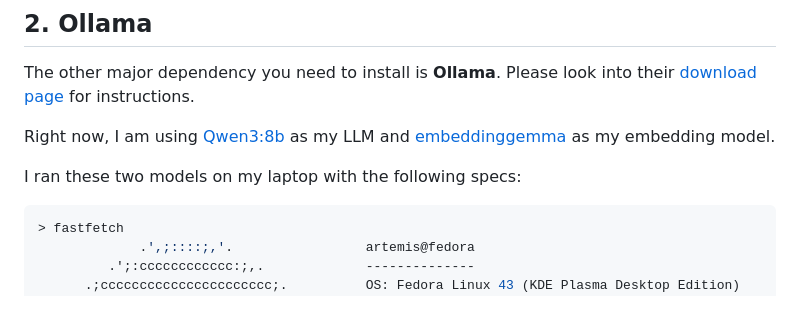
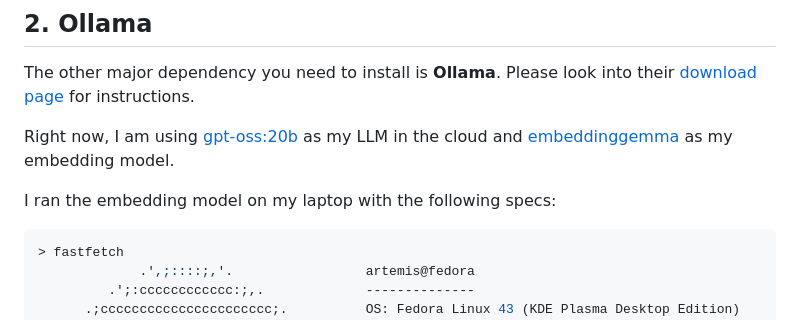
Before and after one commit to Ar-temis/Course-Recommendation, a Markdown page: SETUP.md, the part around the change. Rendered like a GitHub page.

Commit message:
Revise LLM and embedding model details in SETUP.md
Updated LLM reference and clarified model specs.

````diff
--- a/SETUP.md
+++ b/SETUP.md
@@ -39,9 +39,9 @@ uv sync
 The other major dependency you need to install is **Ollama**.
 Please look into their [download page](https://ollama.com/download) for instructions.
 
-Right now, I am using [Qwen3:8b](https://huggingface.co/Qwen/Qwen3-8B) as my LLM and [embeddinggemma](https://huggingface.co/google/embeddinggemma-300m) as my embedding model.
+Right now, I am using [gpt-oss:20b](https://ollama.com/library/gpt-oss) as my LLM in the cloud and [embeddinggemma](https://huggingface.co/google/embeddinggemma-300m) as my embedding model.
 
-I ran these two models on my laptop with the following specs:
+I ran the embedding model on my laptop with the following specs:
 ```bash
 > fastfetch
              .',;::::;,'.                 artemis@fedora
````
